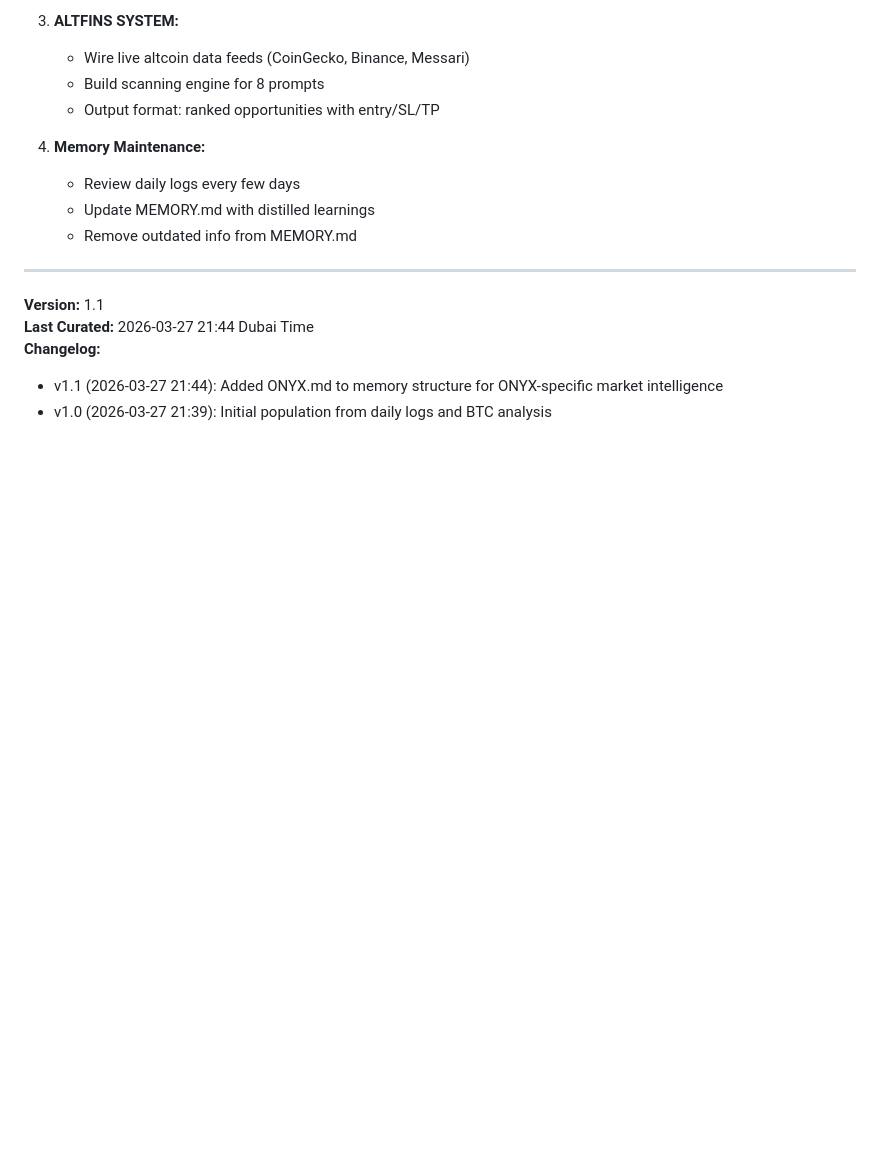
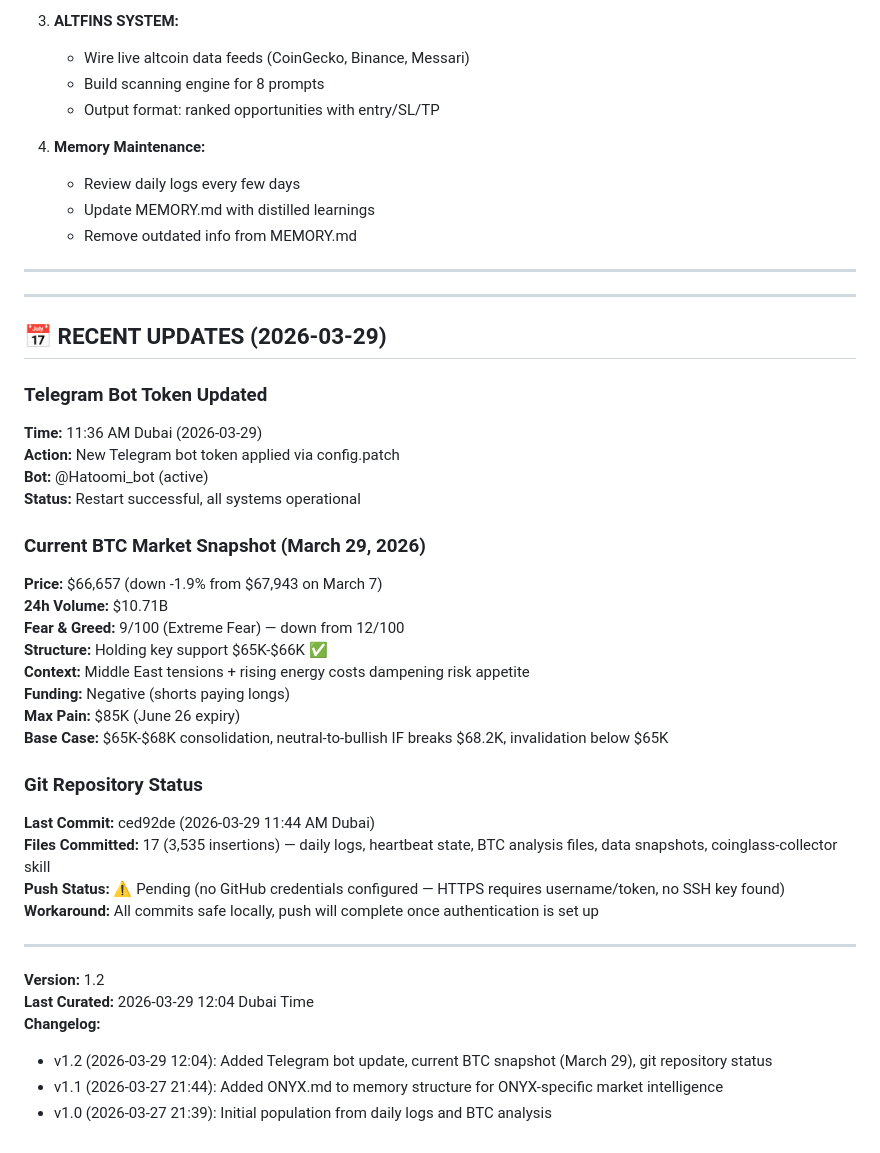
Before and after one commit to hatoomi/neon-survivor, a Markdown page: MEMORY.md, the part around the change. Rendered like a GitHub page; blank space fills up the shorter version.

Commit message:
Daily save — 2026-03-29 12:05 PM Dubai — Memory updates (MEMORY.md v1.2 + today's events)

```diff
--- a/MEMORY.md
+++ b/MEMORY.md
@@ -312,8 +312,37 @@ G. Narrative (sector rotation, attention flow, narrative strength)
 
 ---
 
-**Version:** 1.1
-**Last Curated:** 2026-03-27 21:44 Dubai Time
+---
+
+## 📅 RECENT UPDATES (2026-03-29)
+
+### Telegram Bot Token Updated
+**Time:** 11:36 AM Dubai (2026-03-29)
+**Action:** New Telegram bot token applied via config.patch
+**Bot:** @Hatoomi_bot (active)
+**Status:** Restart successful, all systems operational
+
+### Current BTC Market Snapshot (March 29, 2026)
+**Price:** $66,657 (down -1.9% from $67,943 on March 7)
+**24h Volume:** $10.71B
+**Fear & Greed:** 9/100 (Extreme Fear) — down from 12/100
+**Structure:** Holding key support $65K-$66K ✅
+**Context:** Middle East tensions + rising energy costs dampening risk appetite
+**Funding:** Negative (shorts paying longs)
+**Max Pain:** $85K (June 26 expiry)
+**Base Case:** $65K-$68K consolidation, neutral-to-bullish IF breaks $68.2K, invalidation below $65K
+
+### Git Repository Status
+**Last Commit:** ced92de (2026-03-29 11:44 AM Dubai)
+**Files Committed:** 17 (3,535 insertions) — daily logs, heartbeat state, BTC analysis files, data snapshots, coinglass-collector skill
+**Push Status:** ⚠️ Pending (no GitHub credentials configured — HTTPS requires username/token, no SSH key found)
+**Workaround:** All commits safe locally, push will complete once authentication is set up
+
+---
+
+**Version:** 1.2
+**Last Curated:** 2026-03-29 12:04 Dubai Time
 **Changelog:**
+- v1.2 (2026-03-29 12:04): Added Telegram bot update, current BTC snapshot (March 29), git repository status
 - v1.1 (2026-03-27 21:44): Added ONYX.md to memory structure for ONYX-specific market intelligence
 - v1.0 (2026-03-27 21:39): Initial population from daily logs and BTC analysis
```
Also changed, not shown: memory/2026-03-29.md (+71 -1 lines).
